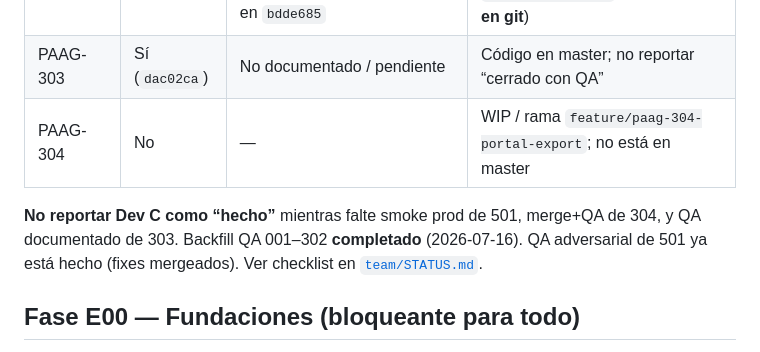
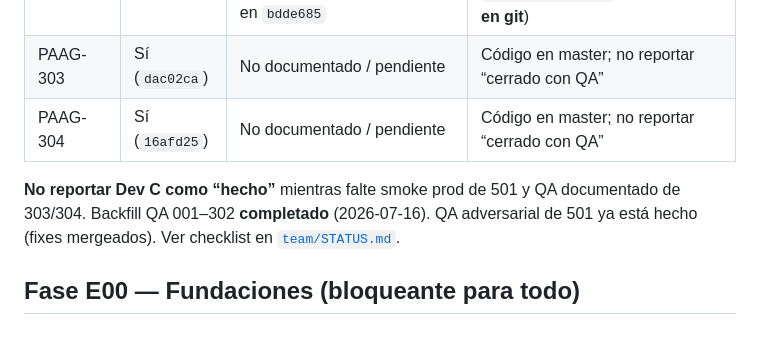
Before and after one commit to CrazyOnesCrew/hackaton, a Markdown page: specs/001-paag/tasks.md, the part around one of its changes. GitHub-like rendering.

Commit message:
docs(paag): mark PAAG-304 done in tasks.md
Sync checkbox and QA table with master (16afd25); QA adversarial still pending.

Co-authored-by: Cursor <cursoragent@cursor.com>

```diff
--- a/specs/001-paag/tasks.md
+++ b/specs/001-paag/tasks.md
@@ -32,9 +32,9 @@ Protocolo esperado: **implementación → QA adversarial → merge a master**.
 | PAAG-301, 302 | Sí | **HECHO** (backfill 2026-07-16) | APROBADO CON OBS. (rol `auxiliary` real pendiente de PAAG-004); tests Vitest añadidos |
 | PAAG-501 | Sí (`bdde685` fixes) | **HECHO** — 2 blockers (`database.yml` multi-DB Solid Cache/Queue/Cable; `NEXT_BASE_PATH` en fetch/anchors del portal); fixes en `bdde685` | Smoke `docker compose -f docker-compose.production.yml up` en prod **sigue pendiente** (falta `master.key` / `RAILS_MASTER_KEY` local; **nunca en git**) |
 | PAAG-303 | Sí (`dac02ca`) | No documentado / pendiente | Código en master; no reportar “cerrado con QA” |
-| PAAG-304 | No | — | WIP / rama `feature/paag-304-portal-export`; no está en master |
+| PAAG-304 | Sí (`16afd25`) | No documentado / pendiente | Código en master; no reportar “cerrado con QA” |
 
-**No reportar Dev C como “hecho”** mientras falte smoke prod de 501, merge+QA de 304, y QA documentado de 303. Backfill QA 001–302 **completado** (2026-07-16). QA adversarial de 501 ya está hecho (fixes mergeados). Ver checklist en [`team/STATUS.md`](./team/STATUS.md).
+**No reportar Dev C como “hecho”** mientras falte smoke prod de 501 y QA documentado de 303/304. Backfill QA 001–302 **completado** (2026-07-16). QA adversarial de 501 ya está hecho (fixes mergeados). Ver checklist en [`team/STATUS.md`](./team/STATUS.md).
 
 ## Fase E00 — Fundaciones (bloqueante para todo)
 
```
Also changed, not shown: other parts of specs/001-paag/tasks.md (+1 -1 lines), 1 other file.
